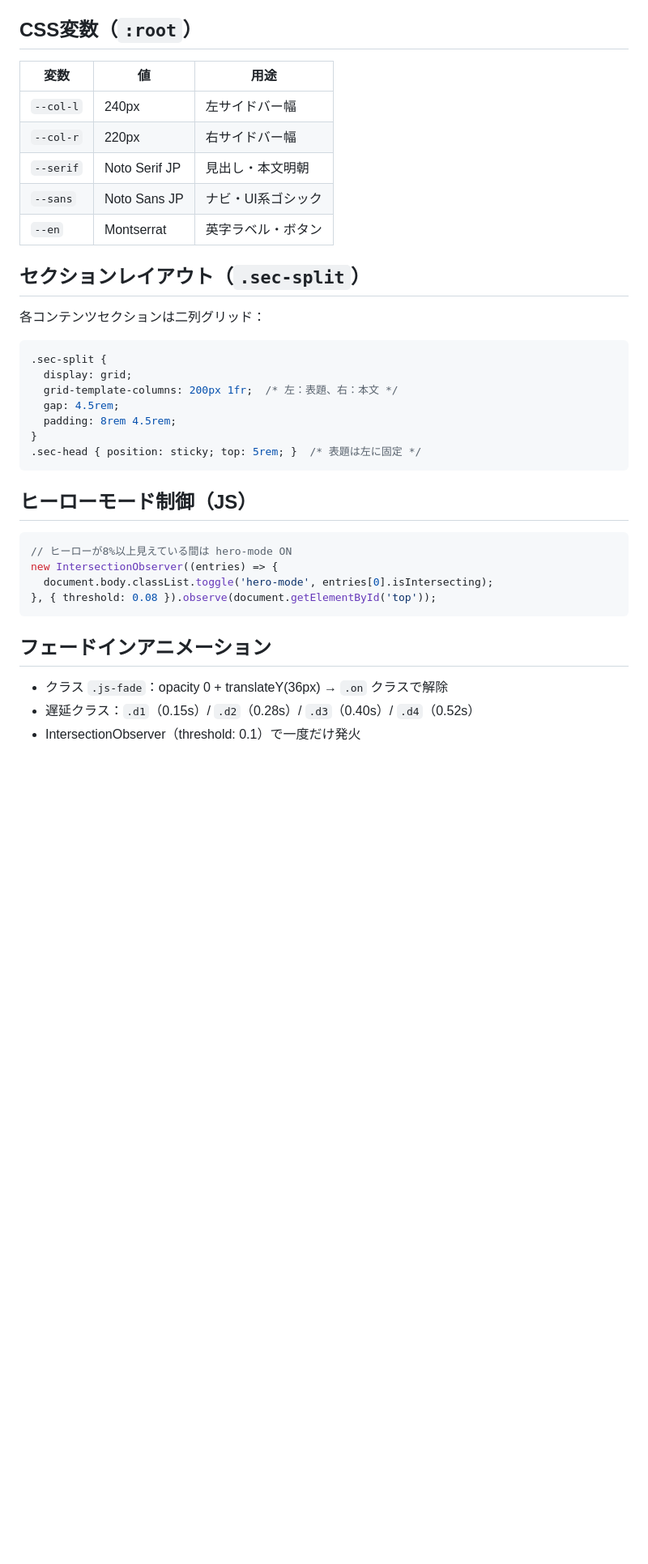
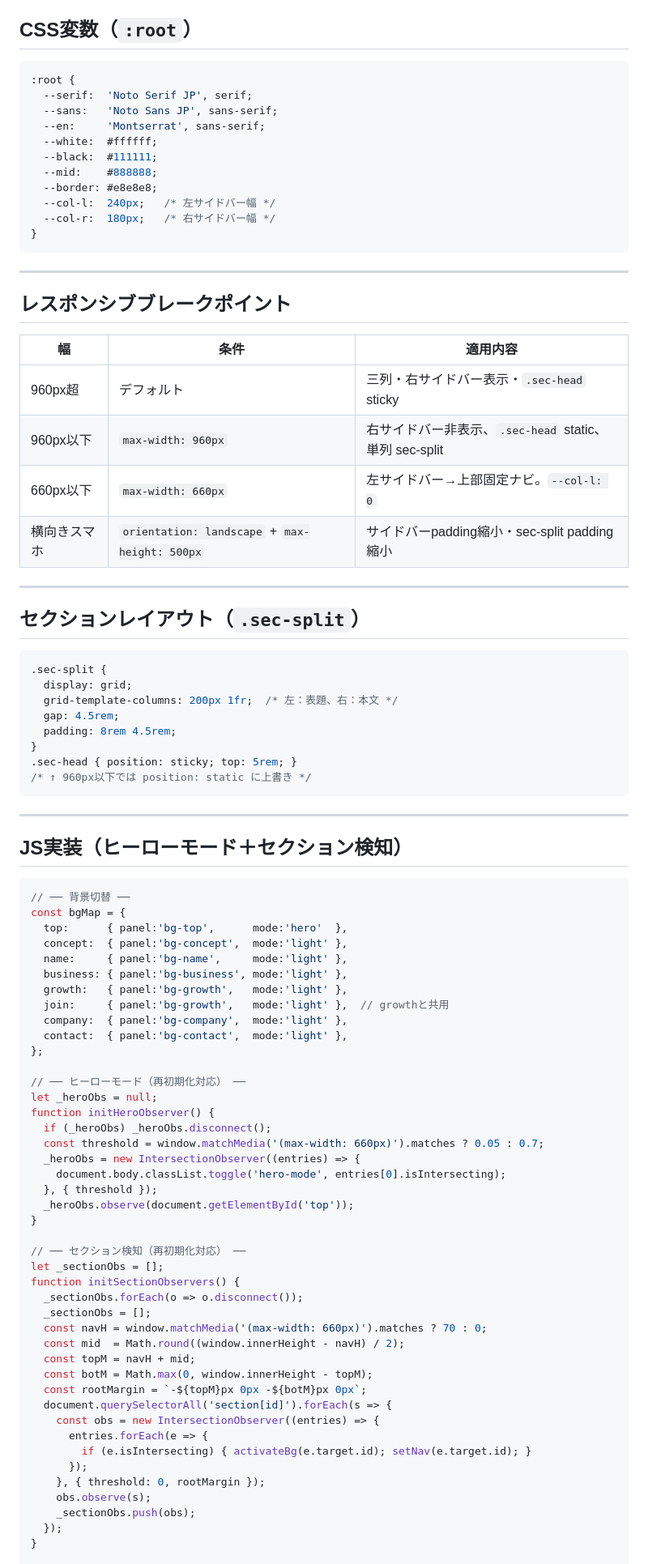
Before and after one commit to koimari-official/NORI-TATE.official-site, a Markdown page: CLAUDE.md, the part around one of its changes. Shown at 81% size. GitHub-like rendering; blank space fills up the shorter version.

Commit message:
docs: MANUAL.mdを汎用ガイドに全面改訂、CLAUDE.mdをNORI&TATE固有詳細に整理
Co-Authored-By: Claude Sonnet 4.6 <noreply@anthropic.com>

````diff
--- a/CLAUDE.md
+++ b/CLAUDE.md
@@ -57,17 +72,34 @@
 
 ## CSS変数（`:root`）
 
-| 変数 | 値 | 用途 |
-|------|-----|------|
-| `--col-l` | 240px | 左サイドバー幅 |
-| `--col-r` | 220px | 右サイドバー幅 |
-| `--serif` | Noto Serif JP | 見出し・本文明朝 |
-| `--sans`  | Noto Sans JP  | ナビ・UI系ゴシック |
-| `--en`    | Montserrat    | 英字ラベル・ボタン |
+```css
+:root {
+  --serif:  'Noto Serif JP', serif;
+  --sans:   'Noto Sans JP', sans-serif;
+  --en:     'Montserrat', sans-serif;
+  --white:  #ffffff;
+  --black:  #111111;
+  --mid:    #888888;
+  --border: #e8e8e8;
+  --col-l:  240px;   /* 左サイドバー幅 */
+  --col-r:  180px;   /* 右サイドバー幅 */
+}
+```
+
+---
+
+## レスポンシブブレークポイント
+
+| 幅 | 条件 | 適用内容 |
+|----|------|---------|
+| 960px超 | デフォルト | 三列・右サイドバー表示・`.sec-head` sticky |
+| 960px以下 | `max-width: 960px` | 右サイドバー非表示、`.sec-head` static、単列 sec-split |
+| 660px以下 | `max-width: 660px` | 左サイドバー→上部固定ナビ。`--col-l: 0` |
+| 横向きスマホ | `orientation: landscape` + `max-height: 500px` | サイドバーpadding縮小・sec-split padding縮小 |
+
+---
 
 ## セクションレイアウト（`.sec-split`）
-
-各コンテンツセクションは二列グリッド：
 
 ```css
 .sec-split {
@@ -76,21 +108,56 @@
   gap: 4.5rem;
   padding: 8rem 4.5rem;
 }
-.sec-head { position: sticky; top: 5rem; }  /* 表題は左に固定 */
+.sec-head { position: sticky; top: 5rem; }
+/* ↑ 960px以下では position: static に上書き */
 ```
 
-## ヒーローモード制御（JS）
+---
+
+## JS実装（ヒーローモード＋セクション検知）
 
 ```javascript
-// ヒーローが8%以上見えている間は hero-mode ON
-new IntersectionObserver((entries) => {
-  document.body.classList.toggle('hero-mode', entries[0].isIntersecting);
-}, { threshold: 0.08 }).observe(document.getElementById('top'));
-```
+// ── 背景切替 ──
+const bgMap = {
+  top:      { panel:'bg-top',      mode:'hero'  },
+  concept:  { panel:'bg-concept',  mode:'light' },
+  name:     { panel:'bg-name',     mode:'light' },
+  business: { panel:'bg-business', mode:'light' },
+  growth:   { panel:'bg-growth',   mode:'light' },
+  join:     { panel:'bg-growth',   mode:'light' },  // growthと共用
+  company:  { panel:'bg-company',  mode:'light' },
+  contact:  { panel:'bg-contact',  mode:'light' },
+};
 
-## フェードインアニメーション
+// ── ヒーローモード（再初期化対応） ──
+let _heroObs = null;
+function initHeroObserver() {
+  if (_heroObs) _heroObs.disconnect();
+  const threshold = window.matchMedia('(max-width: 660px)').matches ? 0.05 : 0.7;
+  _heroObs = new IntersectionObserver((entries) => {
+    document.body.classList.toggle('hero-mode', entries[0].isIntersecting);
+  }, { threshold });
+  _heroObs.observe(document.getElementById('top'));
+}
 
-- クラス `.js-fade`：opacity 0 + translateY(36px) → `.on` クラスで解除
-- 遅延クラス：`.d1`（0.15s）/ `.d2`（0.28s）/ `.d3`（0.40s）/ `.d4`（0.52s）
-- IntersectionObserver（threshold: 0.1）で一度だけ発火
+// ── セクション検知（再初期化対応） ──
+let _sectionObs = [];
+function initSectionObservers() {
+  _sectionObs.forEach(o => o.disconnect());
+  _sectionObs = [];
+  const navH = window.matchMedia('(max-width: 660px)').matches ? 70 : 0;
+  const mid  = Math.round((window.innerHeight - navH) / 2);
+  const topM = navH + mid;
+  const botM = Math.max(0, window.innerHeight - topM);
+  const rootMargin = `-${topM}px 0px -${botM}px 0px`;
+  document.querySelectorAll('section[id]').forEach(s => {
+    const obs = new IntersectionObserver((entries) => {
+      entries.forEach(e => {
+        if (e.isIntersecting) { activateBg(e.target.id); setNav(e.target.id); }
+      });
+    }, { threshold: 0, rootMargin });
+    obs.observe(s);
+    _sectionObs.push(obs);
+  });
+}
 
````
Also changed, not shown: other parts of CLAUDE.md (+85 -67 lines), MANUAL.md (+254 -231 lines).
